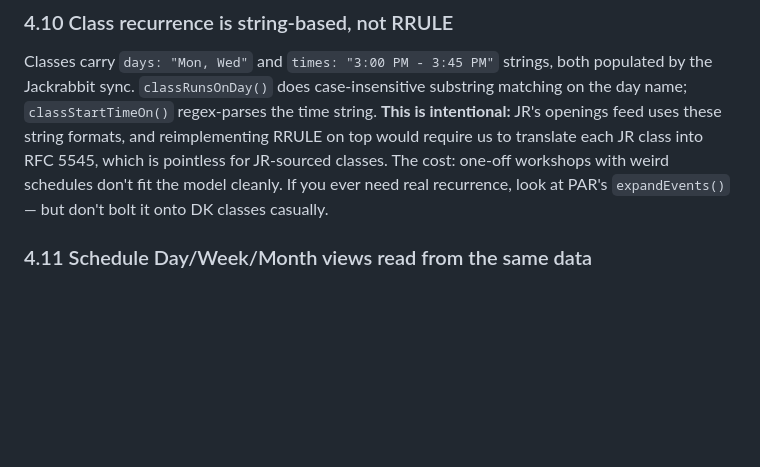
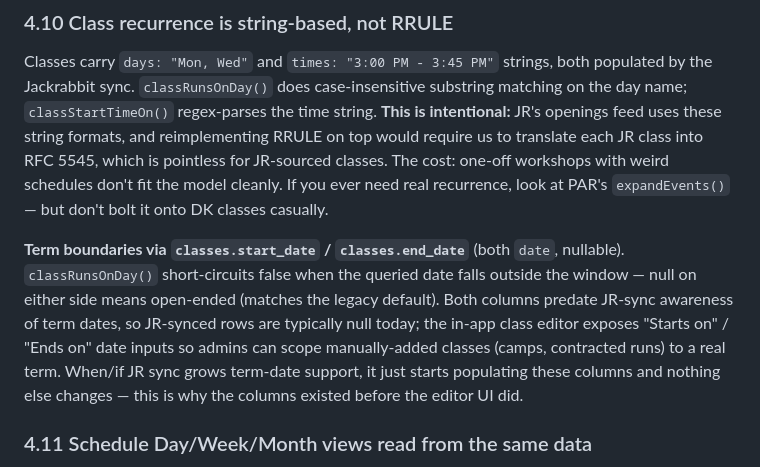
Before and after one commit to jlyonsld/DK, a Markdown page: CLAUDE.md, the part around the change. Drawn GitHub-style; blank space fills up the shorter version.

Commit message:
Docs: §4.10 — document term-boundary columns + new editor inputs
Co-Authored-By: Claude Opus 4.7 (1M context) <noreply@anthropic.com>

```diff
--- a/CLAUDE.md
+++ b/CLAUDE.md
@@ -346,6 +346,8 @@ PAR doesn't need to know DK's granular distinctions. Every spoke can do this dif
 
 Classes carry `days: "Mon, Wed"` and `times: "3:00 PM - 3:45 PM"` strings, both populated by the Jackrabbit sync. `classRunsOnDay()` does case-insensitive substring matching on the day name; `classStartTimeOn()` regex-parses the time string. **This is intentional:** JR's openings feed uses these string formats, and reimplementing RRULE on top would require us to translate each JR class into RFC 5545, which is pointless for JR-sourced classes. The cost: one-off workshops with weird schedules don't fit the model cleanly. If you ever need real recurrence, look at PAR's `expandEvents()` — but don't bolt it onto DK classes casually.
 
+**Term boundaries via `classes.start_date` / `classes.end_date`** (both `date`, nullable). `classRunsOnDay()` short-circuits false when the queried date falls outside the window — null on either side means open-ended (matches the legacy default). Both columns predate JR-sync awareness of term dates, so JR-synced rows are typically null today; the in-app class editor exposes "Starts on" / "Ends on" date inputs so admins can scope manually-added classes (camps, contracted runs) to a real term. When/if JR sync grows term-date support, it just starts populating these columns and nothing else changes — this is why the columns existed before the editor UI did.
+
 ### 4.11 Schedule Day/Week/Month views read from the same data
 
 `classesForDate(date)` is the one source of truth for "what classes run on this day" across all three schedule views. Week view positions blocks absolutely at `(hour - 8) * 42px` from the top of the day column, with height `(duration / 60) * 42px`. Month view renders up to 3 inline class rows per cell (web) or 2 rows (≤720px) as `time · truncated-name · teacher-initials`; full name lives in the `title` tooltip; left-border color = primary teacher hue. `classInitialsString()` produces `"JL"` for primary-only and `"JL/MS"` when a sub is also assigned. Ultra-narrow (≤380px) hides the rows entirely and falls back to day number + count pill. Tapping a class row opens that class's detail panel; tapping empty cell space opens Day view for that date — this relies on `e.stopPropagation()` in `wireScheduleClassClicks`, don't remove it. All three views honor the role filter: teachers see only classes they're assigned to, via email match between `session.user.email` and `teachers.email`.
```
